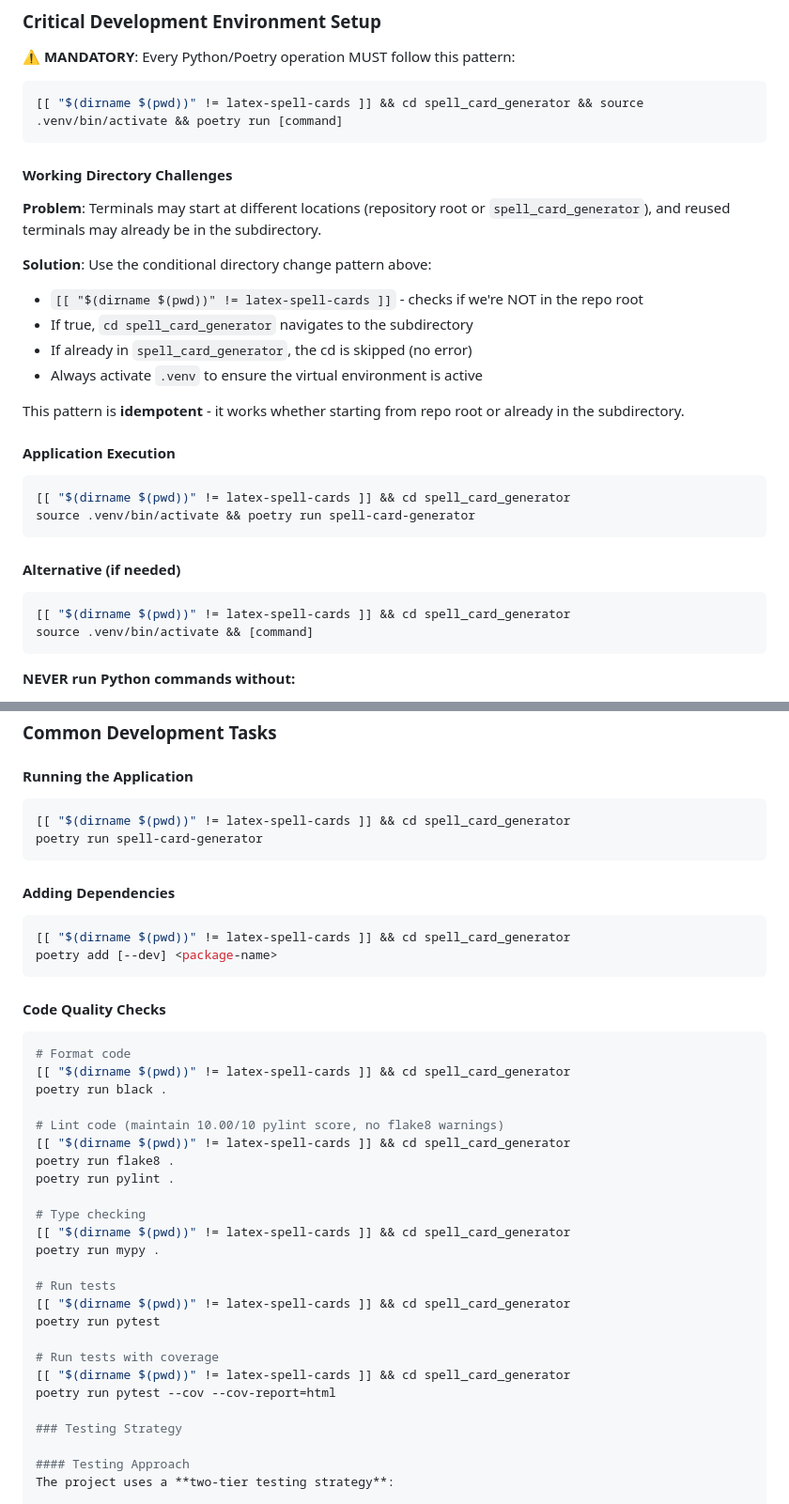
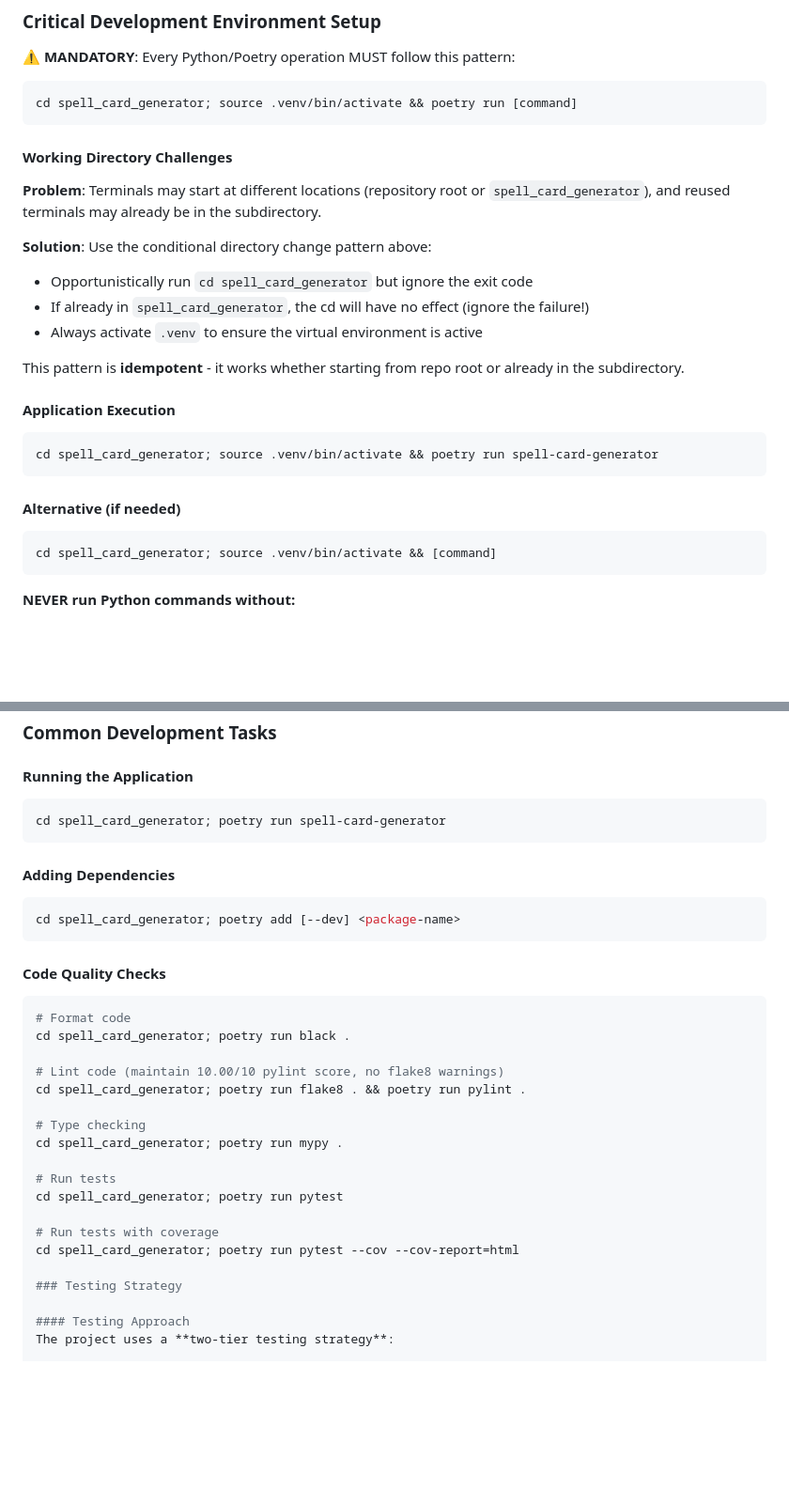
Before and after one commit to SoongJr/spellcards-latex, a Markdown page: .github/copilot-instructions.md, 2 parts joined by grey strips. Shown at 94% size. Rendered like a GitHub page; blank space fills up the shorter version.

Commit message:
adjust copilot instructions to not use "command" [[

````diff
--- a/.github/copilot-instructions.md
+++ b/.github/copilot-instructions.md
@@ -44,30 +44,27 @@ before then using poetry to install app dependencies into that same venv.
 ⚠️ **MANDATORY**: Every Python/Poetry operation MUST follow this pattern:
 
 ```bash
-[[ "$(dirname $(pwd))" != latex-spell-cards ]] && cd spell_card_generator && source .venv/bin/activate && poetry run [command]
+cd spell_card_generator; source .venv/bin/activate && poetry run [command]
 ```
 
 #### Working Directory Challenges
 **Problem**: Terminals may start at different locations (repository root or `spell_card_generator`), and reused terminals may already be in the subdirectory.
 
 **Solution**: Use the conditional directory change pattern above:
-- `[[ "$(dirname $(pwd))" != latex-spell-cards ]]` - checks if we're NOT in the repo root
-- If true, `cd spell_card_generator` navigates to the subdirectory
-- If already in `spell_card_generator`, the cd is skipped (no error)
+- Opportunistically run `cd spell_card_generator` but ignore the exit code
+- If already in `spell_card_generator`, the cd will have no effect (ignore the failure!)
 - Always activate `.venv` to ensure the virtual environment is active
 
 This pattern is **idempotent** - it works whether starting from repo root or already in the subdirectory.
 
 #### Application Execution
 ```bash
-[[ "$(dirname $(pwd))" != latex-spell-cards ]] && cd spell_card_generator
-source .venv/bin/activate && poetry run spell-card-generator
+cd spell_card_generator; source .venv/bin/activate && poetry run spell-card-generator
 ```
 
 #### Alternative (if needed)
 ```bash
-[[ "$(dirname $(pwd))" != latex-spell-cards ]] && cd spell_card_generator
-source .venv/bin/activate && [command]
+cd spell_card_generator; source .venv/bin/activate && [command]
 ```
 
 **NEVER run Python commands without:**
@@ -167,38 +164,30 @@ except SomeError as e:
 
 #### Running the Application
 ```bash
-[[ "$(dirname $(pwd))" != latex-spell-cards ]] && cd spell_card_generator
-poetry run spell-card-generator
+cd spell_card_generator; poetry run spell-card-generator
 ```
 
 #### Adding Dependencies
 ```bash
-[[ "$(dirname $(pwd))" != latex-spell-cards ]] && cd spell_card_generator
-poetry add [--dev] <package-name>
+cd spell_card_generator; poetry add [--dev] <package-name>
 ```
 
 #### Code Quality Checks
 ```bash
 # Format code
-[[ "$(dirname $(pwd))" != latex-spell-cards ]] && cd spell_card_generator
-poetry run black .
+cd spell_card_generator; poetry run black .
 
 # Lint code (maintain 10.00/10 pylint score, no flake8 warnings)
-[[ "$(dirname $(pwd))" != latex-spell-cards ]] && cd spell_card_generator
-poetry run flake8 .
-poetry run pylint .
+cd spell_card_generator; poetry run flake8 . && poetry run pylint .
 
 # Type checking
-[[ "$(dirname $(pwd))" != latex-spell-cards ]] && cd spell_card_generator
-poetry run mypy .
+cd spell_card_generator; poetry run mypy .
 
 # Run tests
-[[ "$(dirname $(pwd))" != latex-spell-cards ]] && cd spell_card_generator
-poetry run pytest
+cd spell_card_generator; poetry run pytest
 
 # Run tests with coverage
-[[ "$(dirname $(pwd))" != latex-spell-cards ]] && cd spell_card_generator
-poetry run pytest --cov --cov-report=html
+cd spell_card_generator; poetry run pytest --cov --cov-report=html
 
 ### Testing Strategy
 
````
